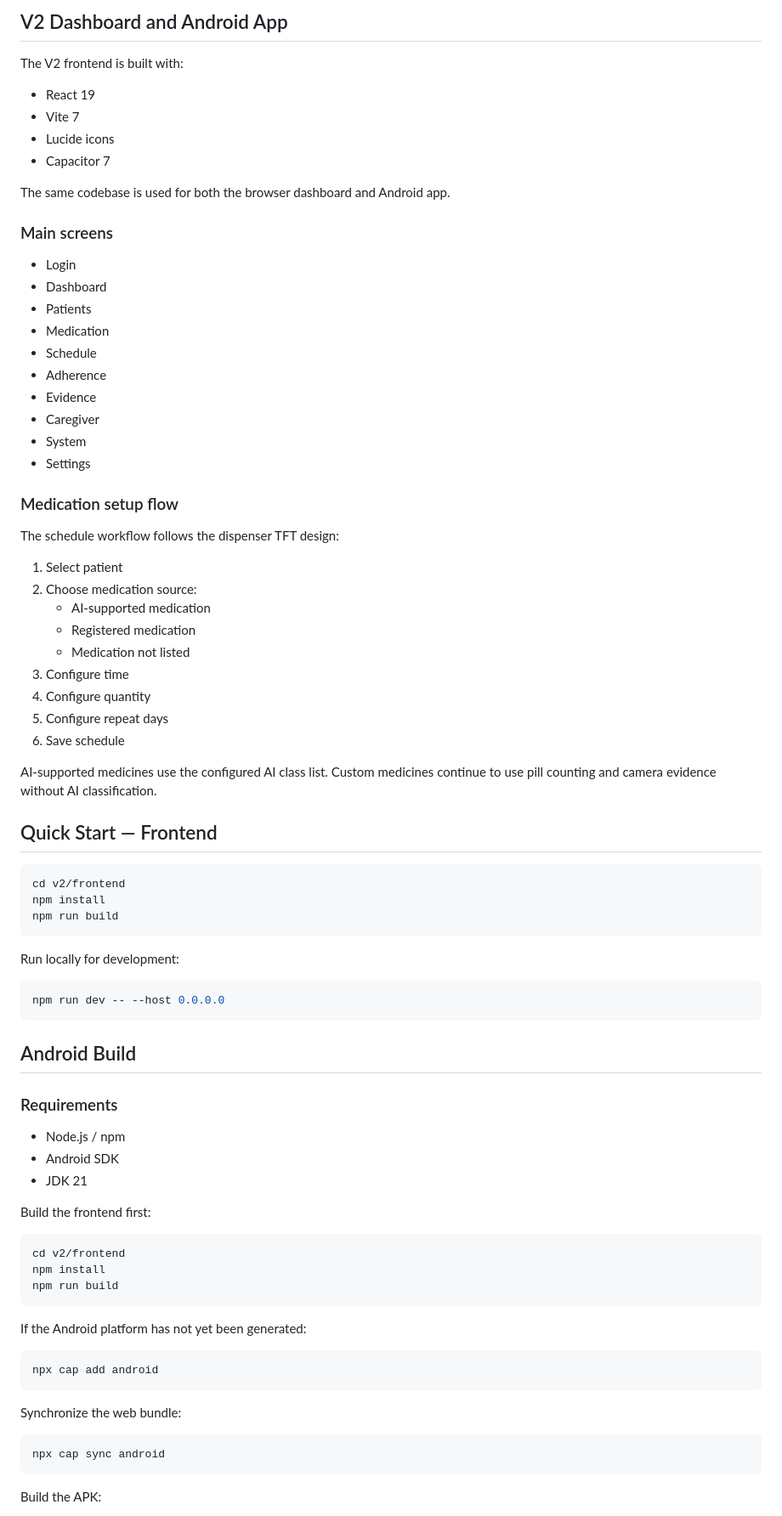
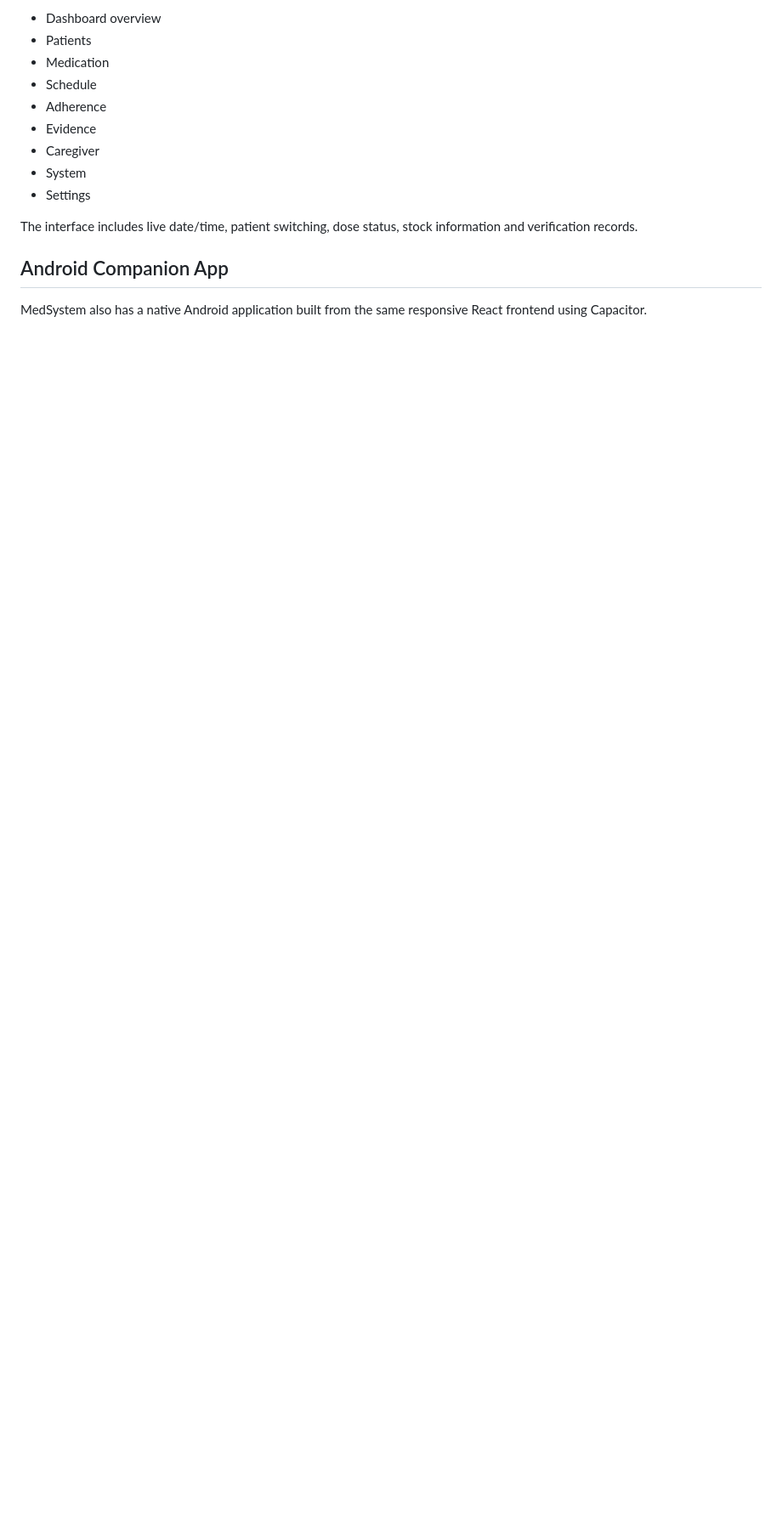
Before and after one commit to nujoka1/Smart_Medication_System, a Markdown page: README.md, the part around one of its changes. Shown at 85% size. GitHub-like rendering; blank space fills up the shorter version.

Commit message:
docs: make MedSystem README product-first with live demo and app showcase

````diff
--- a/README.md
+++ b/README.md
@@ -82,19 +71,5 @@ Smart_Medication_System/
 
-## V2 Dashboard and Android App
-
-The V2 frontend is built with:
-
-- React 19
-- Vite 7
-- Lucide icons
-- Capacitor 7
-
-The same codebase is used for both the browser dashboard and Android app.
-
-### Main screens
-
-- Login
-- Dashboard
+- Dashboard overview
 - Patients
 - Medication
 - Schedule
@@ -104,63 +79,9 @@ The same codebase is used for both the browser dashboard and Android app.
 - System
 - Settings
 
-### Medication setup flow
+The interface includes live date/time, patient switching, dose status, stock information and verification records.
 
-The schedule workflow follows the dispenser TFT design:
+## Android Companion App
 
-1. Select patient
-2. Choose medication source:
-   - AI-supported medication
-   - Registered medication
-   - Medication not listed
-3. Configure time
-4. Configure quantity
-5. Configure repeat days
-6. Save schedule
+MedSystem also has a native Android application built from the same responsive React frontend using Capacitor.
 
-AI-supported medicines use the configured AI class list. Custom medicines continue to use pill counting and camera evidence without AI classification.
-
-## Quick Start — Frontend
-
-```bash
-cd v2/frontend
-npm install
-npm run build
-```
-
-Run locally for development:
-
-```bash
-npm run dev -- --host 0.0.0.0
-```
-
-## Android Build
-
-### Requirements
-
-- Node.js / npm
-- Android SDK
-- JDK 21
-
-Build the frontend first:
-
-```bash
-cd v2/frontend
-npm install
-npm run build
-```
-
-If the Android platform has not yet been generated:
-
-```bash
-npx cap add android
-```
-
-Synchronize the web bundle:
-
-```bash
-npx cap sync android
-```
-
-Build the APK:
-
````
Also changed, not shown: other parts of README.md (+178 -109 lines).
